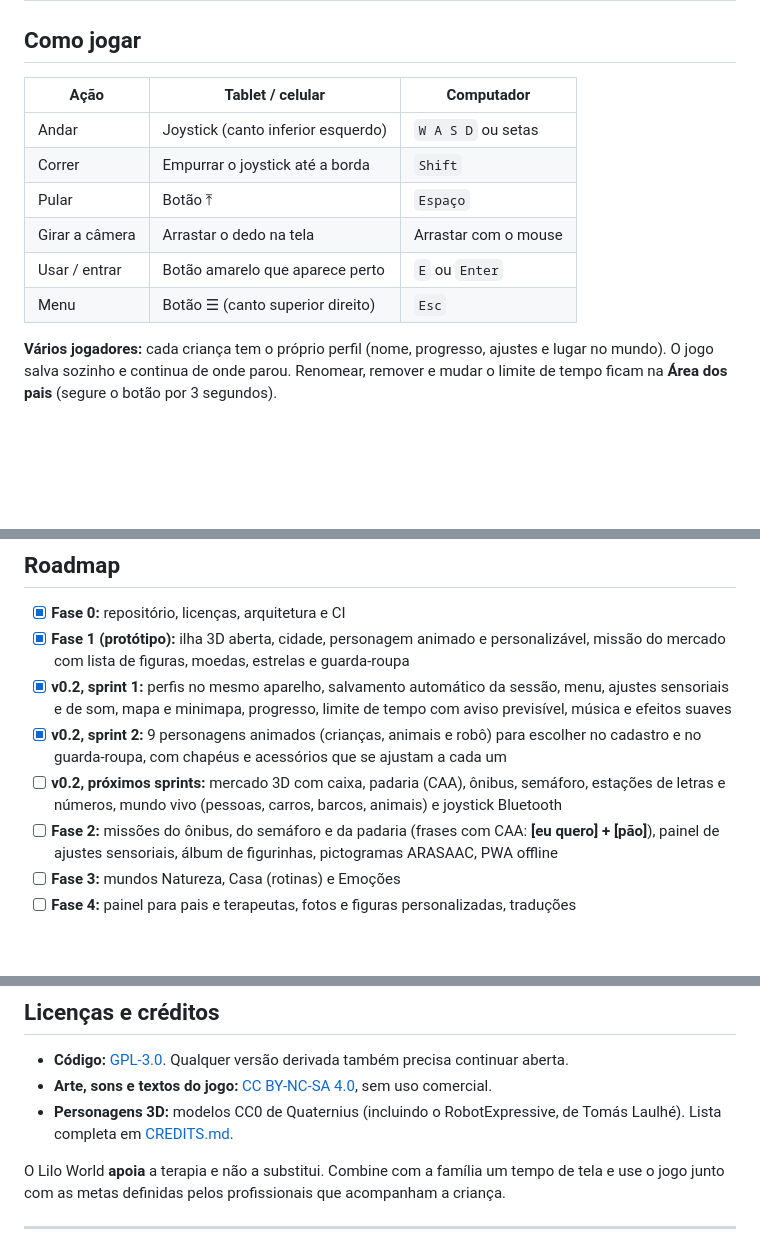
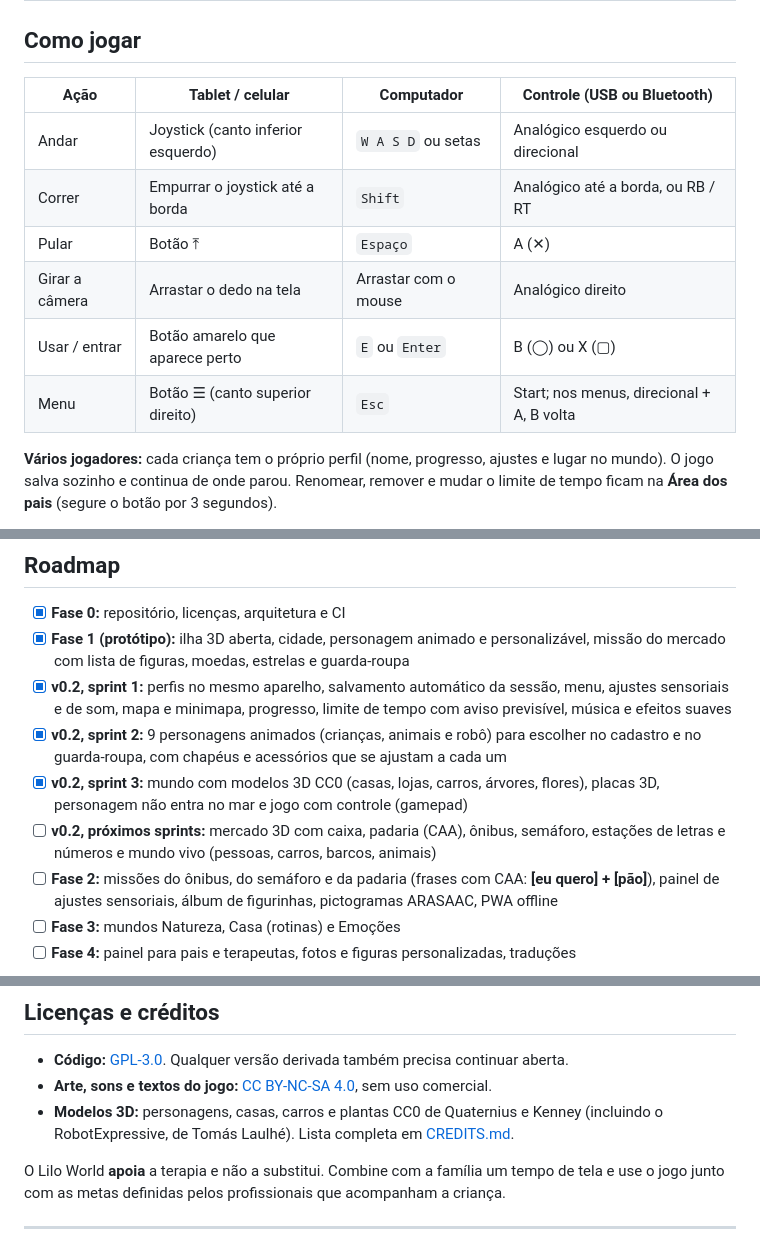
Before and after one commit to ismael-figueiredo/lilo-world, a Markdown page: README.md, 3 parts joined by grey strips. GitHub-like rendering; blank space fills up the shorter version.

Commit message:
docs: replan roadmap after sprint 3 (world, water, gamepad)
Co-Authored-By: Claude Opus 5.5 <noreply@anthropic.com>

```diff
--- a/README.md
+++ b/README.md
@@ -41,14 +41,14 @@ O plano completo do projeto está em [docs/plano-jogo-autismo.md](docs/plano-jog
 
 ## Como jogar
 
-| Ação           | Tablet / celular                   | Computador           |
-| -------------- | ---------------------------------- | -------------------- |
-| Andar          | Joystick (canto inferior esquerdo) | `W A S D` ou setas   |
-| Correr         | Empurrar o joystick até a borda    | `Shift`              |
-| Pular          | Botão ⤒                            | `Espaço`             |
-| Girar a câmera | Arrastar o dedo na tela            | Arrastar com o mouse |
-| Usar / entrar  | Botão amarelo que aparece perto    | `E` ou `Enter`       |
-| Menu           | Botão ☰ (canto superior direito)  | `Esc`                |
+| Ação           | Tablet / celular                   | Computador           | Controle (USB ou Bluetooth)               |
+| -------------- | ---------------------------------- | -------------------- | ----------------------------------------- |
+| Andar          | Joystick (canto inferior esquerdo) | `W A S D` ou setas   | Analógico esquerdo ou direcional          |
+| Correr         | Empurrar o joystick até a borda    | `Shift`              | Analógico até a borda, ou RB / RT         |
+| Pular          | Botão ⤒                            | `Espaço`             | A (✕)                                     |
+| Girar a câmera | Arrastar o dedo na tela            | Arrastar com o mouse | Analógico direito                         |
+| Usar / entrar  | Botão amarelo que aparece perto    | `E` ou `Enter`       | B (◯) ou X (▢)                            |
+| Menu           | Botão ☰ (canto superior direito)  | `Esc`                | Start; nos menus, direcional + A, B volta |
 
 **Vários jogadores:** cada criança tem o próprio perfil (nome, progresso, ajustes e lugar no mundo). O jogo salva sozinho e continua de onde parou. Renomear, remover e mudar o limite de tempo ficam na **Área dos pais** (segure o botão por 3 segundos).
 
@@ -117,7 +117,8 @@ As fronteiras são **garantidas pelo lint**: um `import` do domínio para a infr
 - [x] **Fase 1 (protótipo):** ilha 3D aberta, cidade, personagem animado e personalizável, missão do mercado com lista de figuras, moedas, estrelas e guarda-roupa
 - [x] **v0.2, sprint 1:** perfis no mesmo aparelho, salvamento automático da sessão, menu, ajustes sensoriais e de som, mapa e minimapa, progresso, limite de tempo com aviso previsível, música e efeitos suaves
 - [x] **v0.2, sprint 2:** 9 personagens animados (crianças, animais e robô) para escolher no cadastro e no guarda-roupa, com chapéus e acessórios que se ajustam a cada um
-- [ ] **v0.2, próximos sprints:** mercado 3D com caixa, padaria (CAA), ônibus, semáforo, estações de letras e números, mundo vivo (pessoas, carros, barcos, animais) e joystick Bluetooth
+- [x] **v0.2, sprint 3:** mundo com modelos 3D CC0 (casas, lojas, carros, árvores, flores), placas 3D, personagem não entra no mar e jogo com controle (gamepad)
+- [ ] **v0.2, próximos sprints:** mercado 3D com caixa, padaria (CAA), ônibus, semáforo, estações de letras e números e mundo vivo (pessoas, carros, barcos, animais)
 - [ ] **Fase 2:** missões do ônibus, do semáforo e da padaria (frases com CAA: **[eu quero] + [pão]**), painel de ajustes sensoriais, álbum de figurinhas, pictogramas ARASAAC, PWA offline
 - [ ] **Fase 3:** mundos Natureza, Casa (rotinas) e Emoções
 - [ ] **Fase 4:** painel para pais e terapeutas, fotos e figuras personalizadas, traduções
@@ -134,7 +135,7 @@ Quer ajudar numa dessas etapas? Veja as [issues](https://github.com/ismael-figue
 
 - **Código:** [GPL-3.0](LICENSE). Qualquer versão derivada também precisa continuar aberta.
 - **Arte, sons e textos do jogo:** [CC BY-NC-SA 4.0](LICENSE-ASSETS.md), sem uso comercial.
-- **Personagens 3D:** modelos CC0 de Quaternius (incluindo o RobotExpressive, de Tomás Laulhé). Lista completa em [CREDITS.md](CREDITS.md).
+- **Modelos 3D:** personagens, casas, carros e plantas CC0 de Quaternius e Kenney (incluindo o RobotExpressive, de Tomás Laulhé). Lista completa em [CREDITS.md](CREDITS.md).
 
 O Lilo World **apoia** a terapia e não a substitui. Combine com a família um tempo de tela e use o jogo junto com as metas definidas pelos profissionais que acompanham a criança.
 
```
Also changed, not shown: ROADMAP.md (+28 -24 lines).
